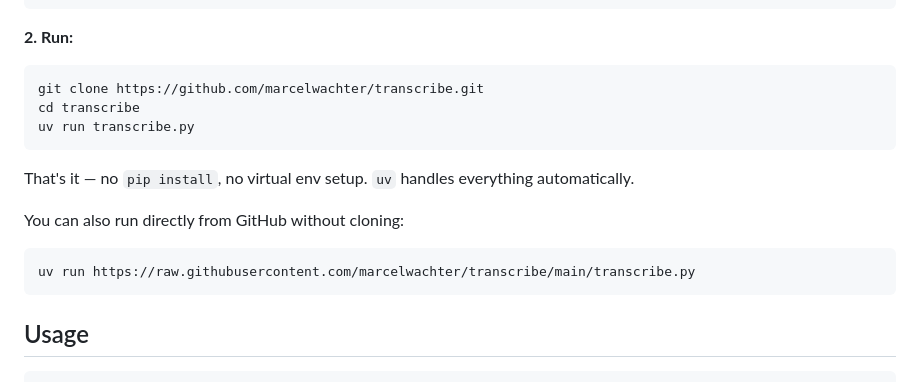
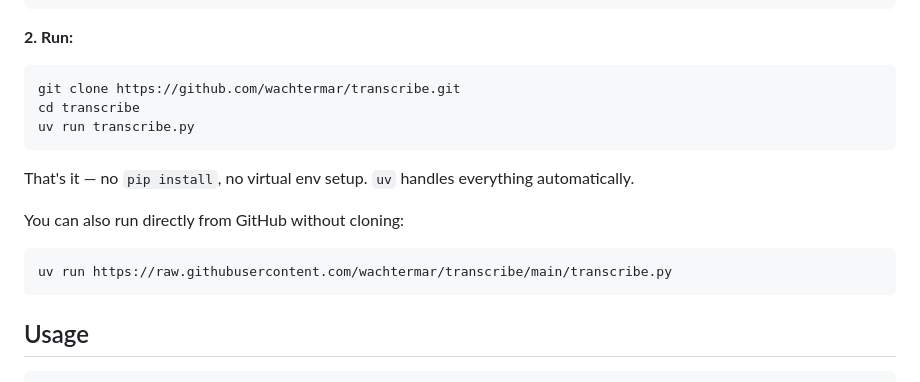
Before and after one commit to wachtermar/transcribe, a Markdown page: README.md, the part around the change. GitHub-like rendering.

Commit message:
Fix Transcribe repository URLs (#1)

````diff
--- a/README.md
+++ b/README.md
@@ -38,7 +38,7 @@ powershell -c "irm https://astral.sh/uv/install.ps1 | iex"
 **2. Run:**
 
 ```bash
-git clone https://github.com/marcelwachter/transcribe.git
+git clone https://github.com/wachtermar/transcribe.git
 cd transcribe
 uv run transcribe.py
 ```
@@ -48,7 +48,7 @@ That's it — no `pip install`, no virtual env setup. `uv` handles everything au
 You can also run directly from GitHub without cloning:
 
 ```bash
-uv run https://raw.githubusercontent.com/marcelwachter/transcribe/main/transcribe.py
+uv run https://raw.githubusercontent.com/wachtermar/transcribe/main/transcribe.py
 ```
 
 ## Usage
````
